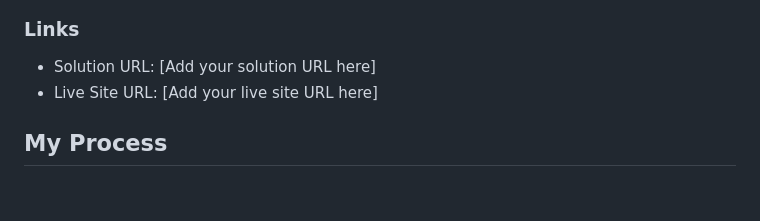
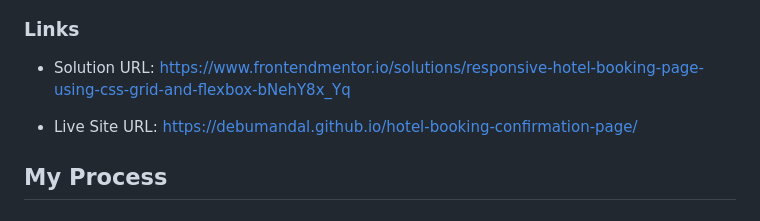
Before and after one commit to debumandal/hotel-booking-confirmation-page, a Markdown page: README.md, the part around the change. Rendered like a GitHub page.

Commit message:
docs: add solution and live link url

```diff
--- a/README.md
+++ b/README.md
@@ -41,8 +41,9 @@ Users should be able to:
 
 ### Links
 
-- Solution URL: [Add your solution URL here]
-- Live Site URL: [Add your live site URL here]
+- Solution URL: https://www.frontendmentor.io/solutions/responsive-hotel-booking-page-using-css-grid-and-flexbox-bNehY8x_Yq
+
+- Live Site URL: https://debumandal.github.io/hotel-booking-confirmation-page/
 
 ## My Process
 
```
